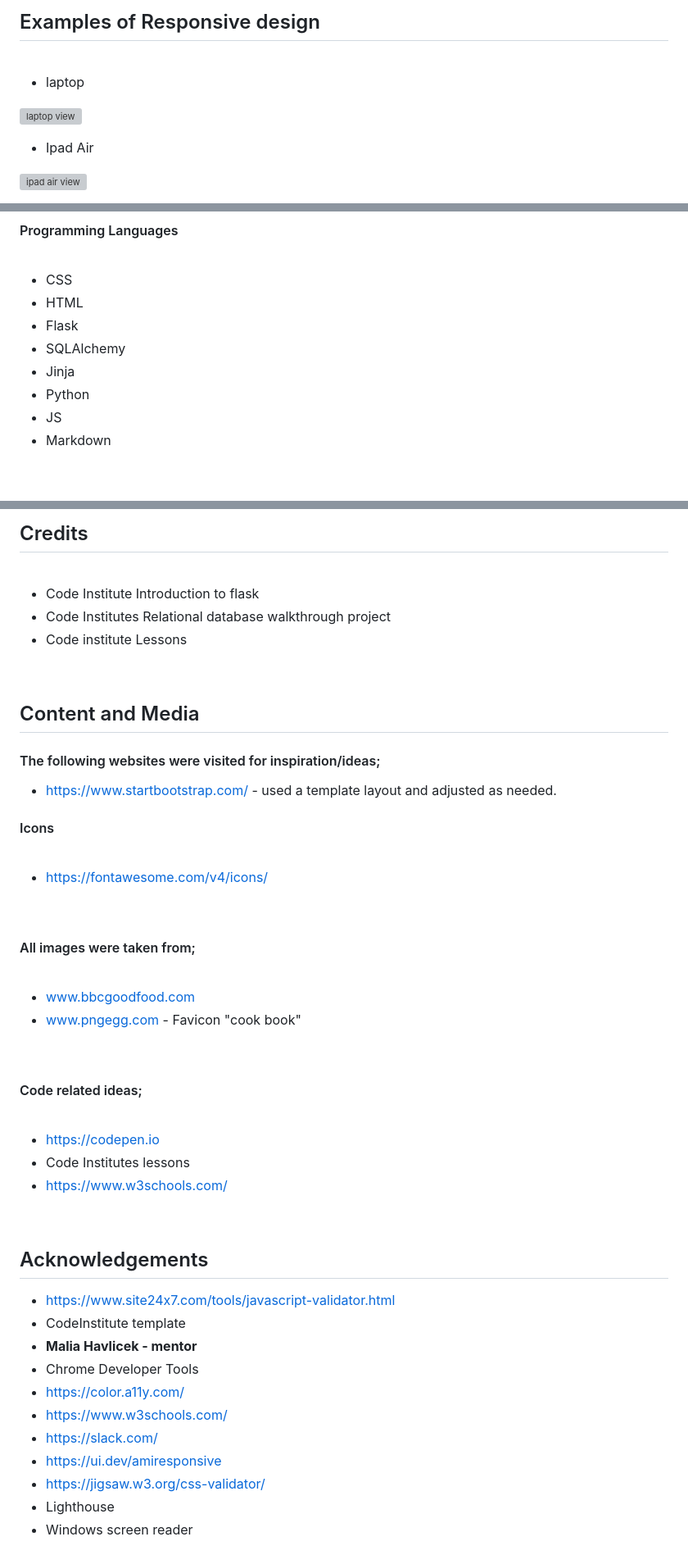
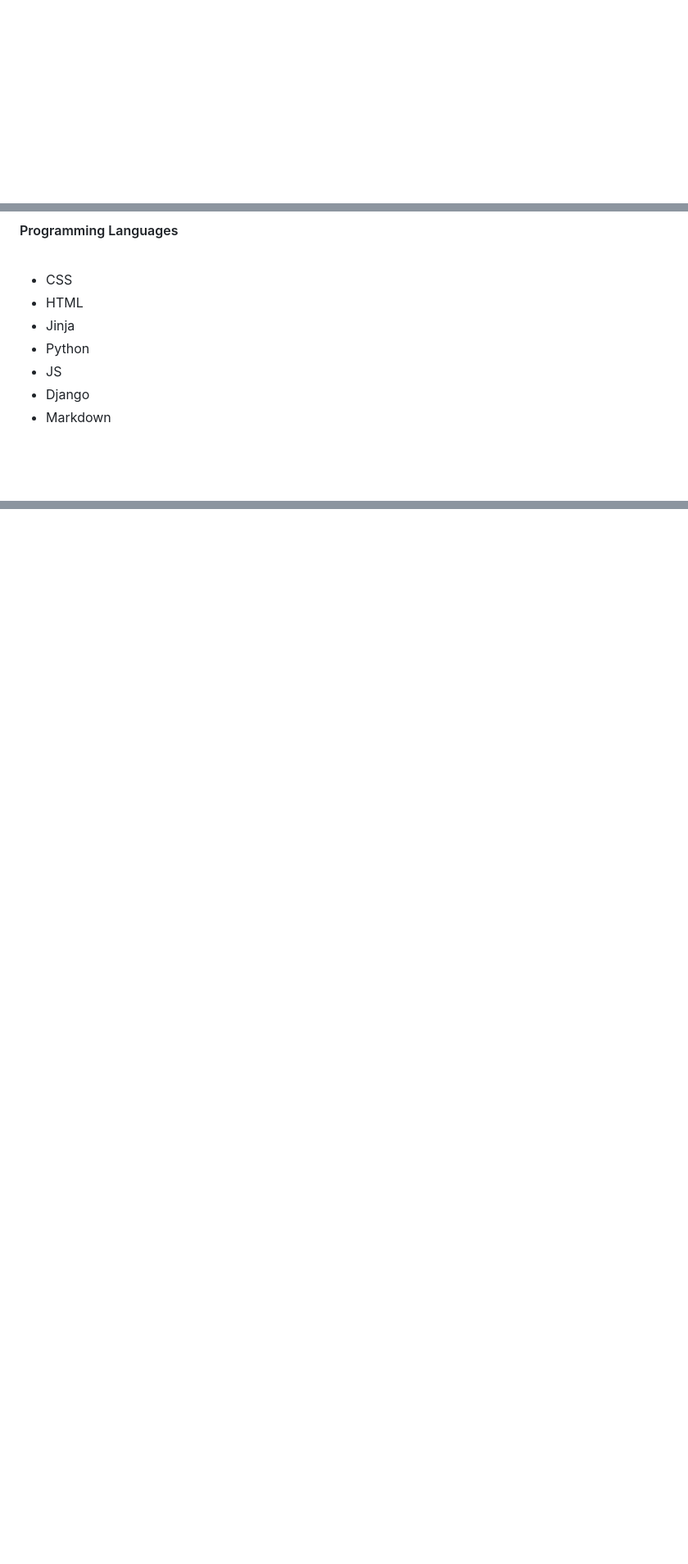
Before and after one commit to MrHraza/Celestial-Crafts, a Markdown page: Documentation/Readme/README.md, 3 parts joined by grey strips. Shown: that part at 82% size. Drawn GitHub-style; blank space fills up the shorter version; grey boxes are pictures that could not be loaded.

```diff
--- a/Documentation/Readme/README.md
+++ b/Documentation/Readme/README.md
@@ -513,14 +318,0 @@ I am the sole developer of this project.
-<br>
-
-## Examples of Responsive design
-
-<br>
-
-- laptop
-
-![laptop view](bigpot/static/images/laptopview.png)
-
-- Ipad Air
-
-![ipad air view](bigpot/static/images/ipadairview.png)
-
@@ -558,11 +333,10 @@ I am the sole developer of this project.
 
 - CSS
 - HTML
-- Flask
-- SQLAlchemy
 - Jinja
 - Python
 - JS
+- Django
 - Markdown
 
 <br>
@@ -628,55 +370,0 @@ I am the sole developer of this project.
-## Credits
-
-<br>
-
-- Code Institute Introduction to flask
-- Code Institutes Relational database walkthrough project
-- Code institute Lessons
-
-<br>
-
-## Content and Media
-
-#### The following websites were visited for inspiration/ideas;
-
-- https://www.startbootstrap.com/ - used a template layout and adjusted as needed.
-
-#### Icons
-
-<br>
-
-- https://fontawesome.com/v4/icons/
-
-<br>
-
-#### All images were taken from;
-
-<br>
-
-- www.bbcgoodfood.com
-- www.pngegg.com - Favicon "cook book"
-
-<br>
-
-#### Code related ideas;
-
-<br>
-
-- https://codepen.io
-- Code Institutes lessons
-- https://www.w3schools.com/
-
-<br>
-
-## Acknowledgements
-- https://www.site24x7.com/tools/javascript-validator.html
-- CodeInstitute template
-- **Malia Havlicek - mentor**
-- Chrome Developer Tools
-- https://color.a11y.com/
-- https://www.w3schools.com/
-- https://slack.com/
-- https://ui.dev/amiresponsive
-- https://jigsaw.w3.org/css-validator/
-- Lighthouse
-- Windows screen reader
```
Also changed, not shown: other parts of Documentation/Readme/README.md (+3 -245 lines), static/images/mockup.png (added), static/images/stripe-element.png (added), static/images/stripe-paid.png (added), 1 other file.
